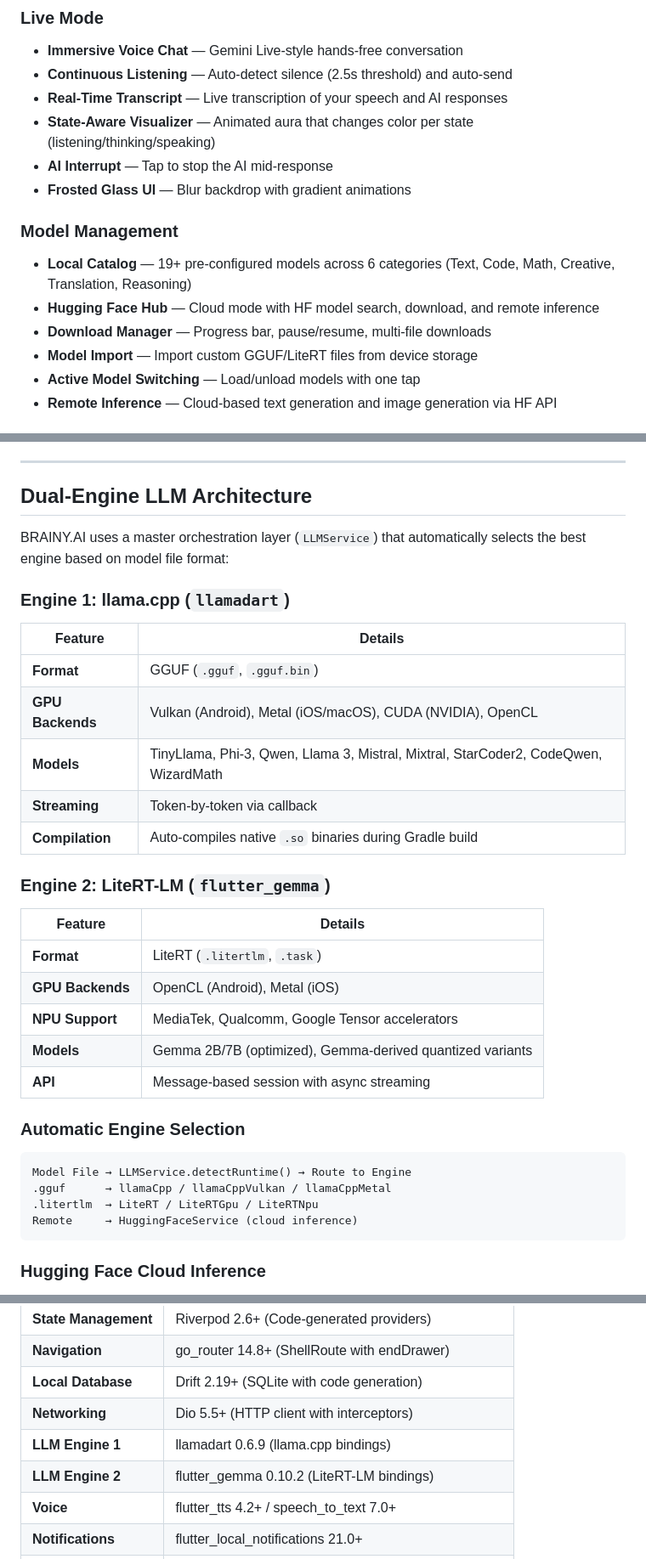
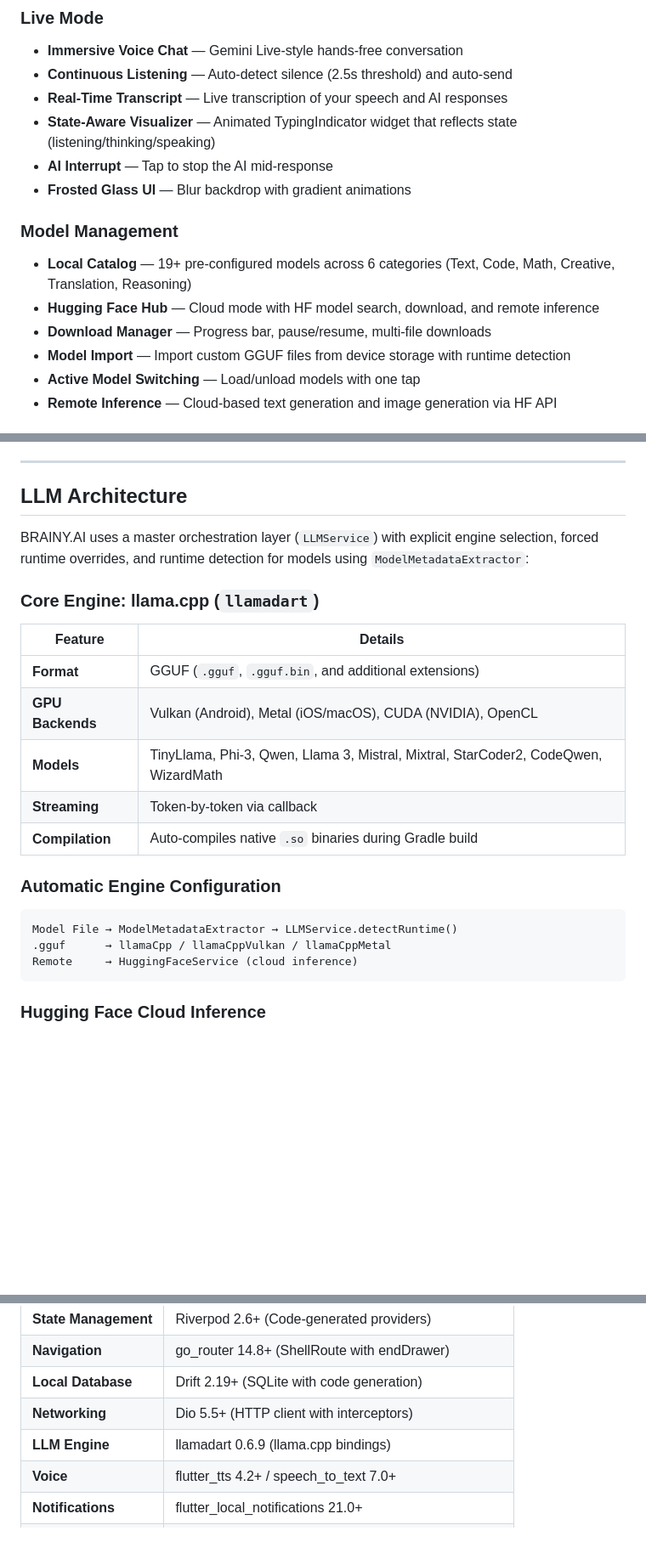
Before and after one commit to Deshan555/Lumora, a Markdown page: README.md, 3 parts joined by grey strips. Shown at 85% size. Drawn GitHub-style; blank space fills up the shorter version.

Commit message:
docs: simplify architecture documentation by removing LiteRT-LM support and consolidating engine details

````diff
--- a/README.md
+++ b/README.md
@@ -71,7 +71,7 @@ Your conversations, files, and AI interactions never leave your device. No cloud
 - **Immersive Voice Chat** — Gemini Live-style hands-free conversation
 - **Continuous Listening** — Auto-detect silence (2.5s threshold) and auto-send
 - **Real-Time Transcript** — Live transcription of your speech and AI responses
-- **State-Aware Visualizer** — Animated aura that changes color per state (listening/thinking/speaking)
+- **State-Aware Visualizer** — Animated TypingIndicator widget that reflects state (listening/thinking/speaking)
 - **AI Interrupt** — Tap to stop the AI mid-response
 - **Frosted Glass UI** — Blur backdrop with gradient animations
 
@@ -79,7 +79,7 @@ Your conversations, files, and AI interactions never leave your device. No cloud
 - **Local Catalog** — 19+ pre-configured models across 6 categories (Text, Code, Math, Creative, Translation, Reasoning)
 - **Hugging Face Hub** — Cloud mode with HF model search, download, and remote inference
 - **Download Manager** — Progress bar, pause/resume, multi-file downloads
-- **Model Import** — Import custom GGUF/LiteRT files from device storage
+- **Model Import** — Import custom GGUF files from device storage with runtime detection
 - **Active Model Switching** — Load/unload models with one tap
 - **Remote Inference** — Cloud-based text generation and image generation via HF API
 
@@ -103,33 +103,23 @@ Your conversations, files, and AI interactions never leave your device. No cloud
 
 ---
 
-## Dual-Engine LLM Architecture
+## LLM Architecture
 
-BRAINY.AI uses a master orchestration layer (`LLMService`) that automatically selects the best engine based on model file format:
+BRAINY.AI uses a master orchestration layer (`LLMService`) with explicit engine selection, forced runtime overrides, and runtime detection for models using `ModelMetadataExtractor`:
 
-### Engine 1: llama.cpp (`llamadart`)
+### Core Engine: llama.cpp (`llamadart`)
 | Feature | Details |
 |---------|---------|
-| **Format** | GGUF (`.gguf`, `.gguf.bin`) |
+| **Format** | GGUF (`.gguf`, `.gguf.bin`, and additional extensions) |
 | **GPU Backends** | Vulkan (Android), Metal (iOS/macOS), CUDA (NVIDIA), OpenCL |
 | **Models** | TinyLlama, Phi-3, Qwen, Llama 3, Mistral, Mixtral, StarCoder2, CodeQwen, WizardMath |
 | **Streaming** | Token-by-token via callback |
 | **Compilation** | Auto-compiles native `.so` binaries during Gradle build |
 
-### Engine 2: LiteRT-LM (`flutter_gemma`)
-| Feature | Details |
-|---------|---------|
-| **Format** | LiteRT (`.litertlm`, `.task`) |
-| **GPU Backends** | OpenCL (Android), Metal (iOS) |
-| **NPU Support** | MediaTek, Qualcomm, Google Tensor accelerators |
-| **Models** | Gemma 2B/7B (optimized), Gemma-derived quantized variants |
-| **API** | Message-based session with async streaming |
-
-### Automatic Engine Selection
+### Automatic Engine Configuration
 ```
-Model File → LLMService.detectRuntime() → Route to Engine
+Model File → ModelMetadataExtractor → LLMService.detectRuntime()
 .gguf      → llamaCpp / llamaCppVulkan / llamaCppMetal
-.litertlm  → LiteRT / LiteRTGpu / LiteRTNpu
 Remote     → HuggingFaceService (cloud inference)
 ```
 
@@ -331,8 +321,7 @@ EditorScreen → Drawer (endDrawer) → Navigate to any screen
 | **Navigation** | go_router 14.8+ (ShellRoute with endDrawer) |
 | **Local Database** | Drift 2.19+ (SQLite with code generation) |
 | **Networking** | Dio 5.5+ (HTTP client with interceptors) |
-| **LLM Engine 1** | llamadart 0.6.9 (llama.cpp bindings) |
-| **LLM Engine 2** | flutter_gemma 0.10.2 (LiteRT-LM bindings) |
+| **LLM Engine** | llamadart 0.6.9 (llama.cpp bindings) |
 | **Voice** | flutter_tts 4.2+ / speech_to_text 7.0+ |
 | **Notifications** | flutter_local_notifications 21.0+ |
 | **Security** | flutter_secure_storage 10.0+ / local_auth 2.3+ |
````
Also changed, not shown: other parts of README.md (+6 -6 lines).
